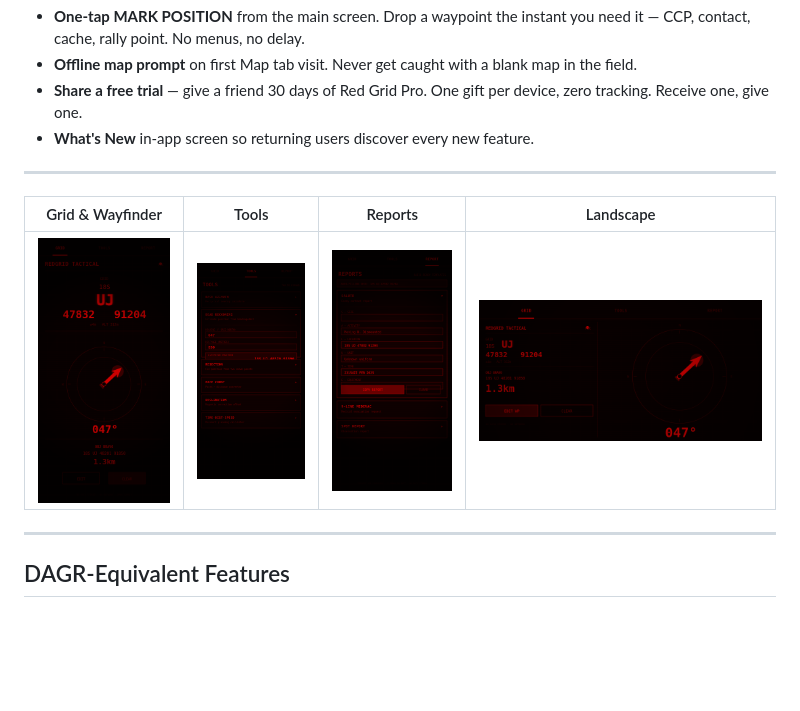
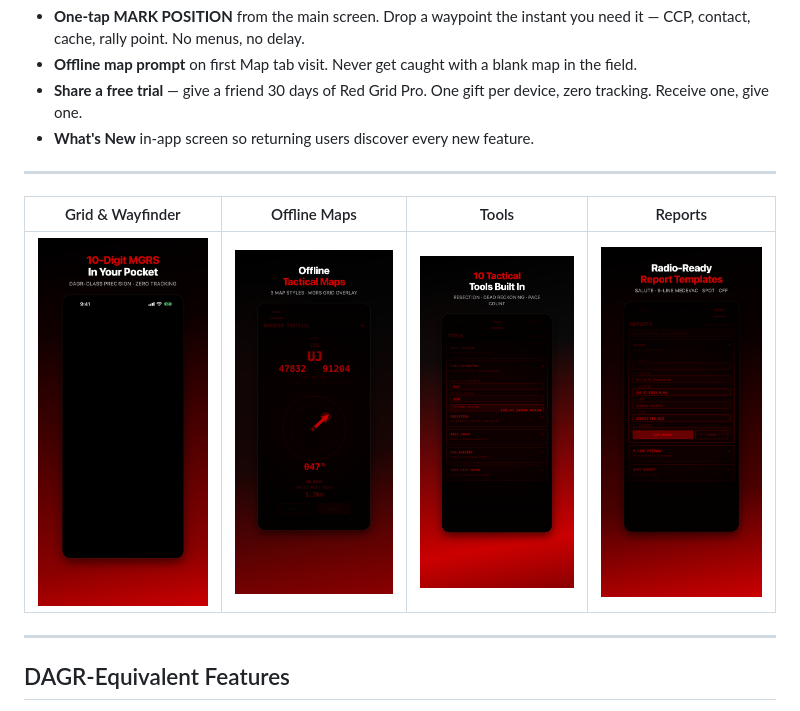
Before and after one commit to RedGridTactical/RedGridMGRS, a Markdown page: README.md, the part around the change. Drawn GitHub-style; pictures changed too: docs/images/screenshot_1_grid.png, docs/images/screenshot_2_map.png (added), docs/images/screenshot_2_tools.png; blank space fills up the shorter version.

Commit message:
update screenshots with composited marketing frames + add map screenshot
- Replace raw screenshots in docs/images/ with Puppeteer-composited versions
  (gradient background + headline + phone frame, 1290x2796 per Apple/Google spec)
- Add new screenshot_2_map.png (offline tactical maps)
- Update docs/index.html screenshot gallery to include map tab
- Update README.md screenshot table (Grid, Maps, Tools, Reports)

```diff
--- a/README.md
+++ b/README.md
@@ -25,9 +25,9 @@ The military's DAGR (AN/PSN-13) costs $2,500 and weighs a pound. Red Grid MGRS p
 
 ---
 
-| Grid & Wayfinder | Tools | Reports | Landscape |
+| Grid & Wayfinder | Offline Maps | Tools | Reports |
 |:---:|:---:|:---:|:---:|
-| ![Grid tab](docs/images/screenshot_1_grid.png) | ![Tools tab](docs/images/screenshot_2_tools.png) | ![Reports tab](docs/images/screenshot_3_report.png) | ![Landscape](docs/images/screenshot_4_landscape.png) |
+| ![Grid tab](docs/images/screenshot_1_grid.png) | ![Map tab](docs/images/screenshot_2_map.png) | ![Tools tab](docs/images/screenshot_2_tools.png) | ![Reports tab](docs/images/screenshot_3_report.png) |
 
 ---
 
```
Also changed, not shown: 1 other file.
